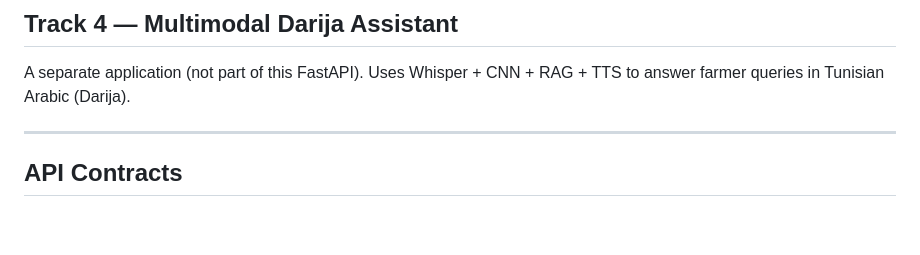
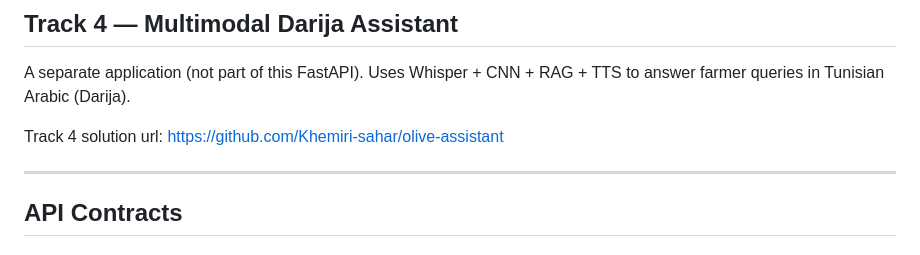
Before and after one commit to zhaokiller14/Hack-The-Harvest, a Markdown page: README.md, the part around the change. Rendered like a GitHub page; blank space fills up the shorter version.

Commit message:
add track4 solution url

```diff
--- a/README.md
+++ b/README.md
@@ -181,6 +181,8 @@ curl -s -X POST http://localhost:8000/api/diagnostic-anomalie \
 
 A separate application (not part of this FastAPI). Uses Whisper + CNN + RAG + TTS to answer farmer queries in Tunisian Arabic (Darija).
 
+Track 4 solution url: https://github.com/Khemiri-sahar/olive-assistant
+
 ---
 
 ## API Contracts
```
